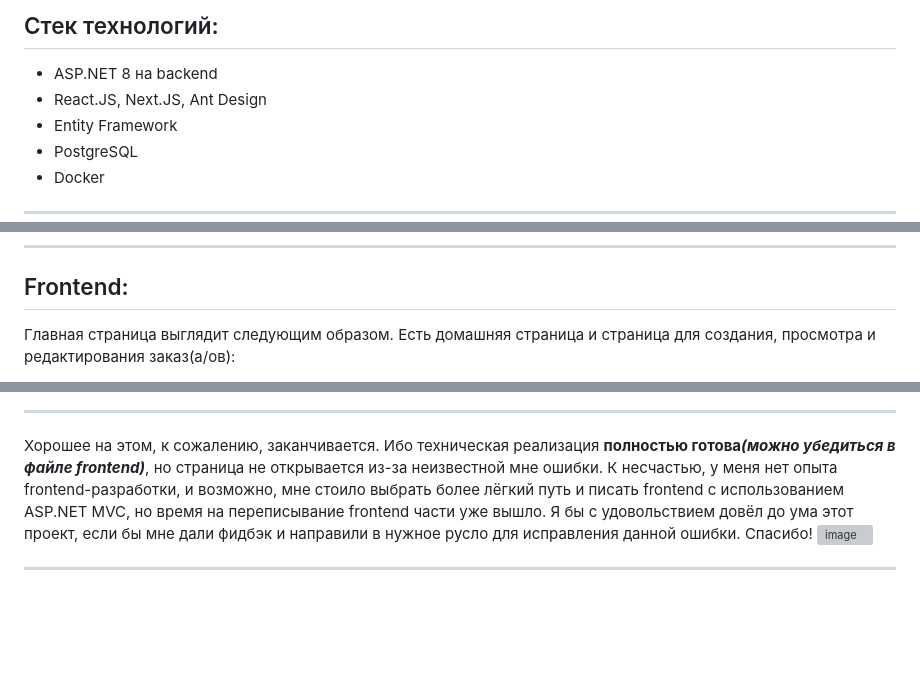
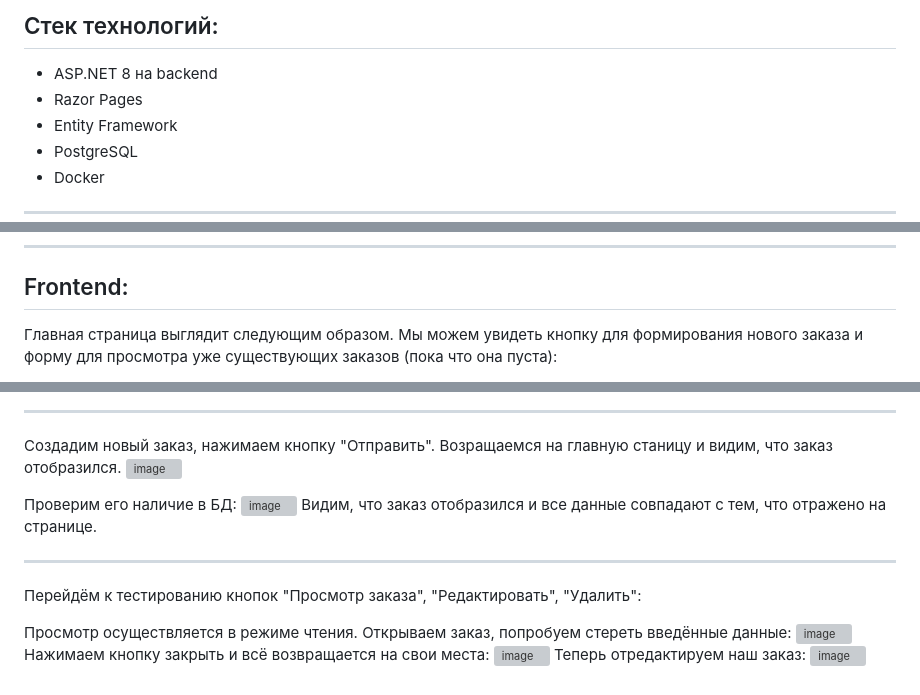
Before and after one commit to VladislavRkm/TestTaskForVersta, a Markdown page: README.md, 3 parts joined by grey strips. GitHub-like rendering; blank space fills up the shorter version; grey boxes are pictures that could not be loaded.

```diff
--- a/README.md
+++ b/README.md
@@ -18,7 +18,7 @@ ___
 ## Стек технологий:
 
 * ASP.NET 8 на backend
-* React.JS, Next.JS, Ant Design
+* Razor Pages
 * Entity Framework
 * PostgreSQL
 * Docker
@@ -55,5 +55,5 @@ ___
 ___
 
 ## Frontend:
-Главная страница выглядит следующим образом. Есть домашняя страница и страница для создания, просмотра и редактирования заказ(а/ов):
+Главная страница выглядит следующим образом. Мы можем увидеть кнопку для формирования нового заказа и форму для просмотра уже существующих заказов (пока что она пуста):
 
@@ -61,5 +65,17 @@ ___
 ___
+Создадим новый заказ, нажимаем кнопку "Отправить". Возращаемся на главную станицу и видим, что заказ отобразился.
+![image](https://github.com/user-attachments/assets/88bbd53e-9e73-4148-94bd-a90042cab887)
 
-Хорошее на этом, к сожалению, заканчивается. Ибо техническая реализация **полностью готова**___(можно убедиться в файле frontend)___, но страница не открывается из-за неизвестной мне ошибки. К несчастью, у меня нет опыта frontend-разработки, и возможно, мне стоило выбрать более лёгкий путь и писать frontend с использованием ASP.NET MVC, но время на переписывание frontend части уже вышло. Я бы с удовольствием довёл до ума этот проект, если бы мне дали фидбэк и направили в нужное русло для исправления данной ошибки. Спасибо!
-![image](https://github.com/VladislavRkm/TestTaskForVersta/assets/113041279/c9c66405-9192-410c-9d0e-0ac8ea4745ea)
+
+Проверим его наличие в БД:
+![image](https://github.com/user-attachments/assets/01652685-38dd-4889-9914-1fe013c8ad97)
+Видим, что заказ отобразился и все данные совпадают с тем, что отражено на странице.
 ___
+Перейдём к тестированию кнопок "Просмотр заказа", "Редактировать", "Удалить":
+
+Просмотр осуществляется в режиме чтения. Открываем заказ, попробуем стереть введённые данные:
+![image](https://github.com/user-attachments/assets/15cce1ad-5c84-4558-a33b-848bfbe6c9db)
+Нажимаем кнопку закрыть и всё возвращается на свои места:
+![image](https://github.com/user-attachments/assets/ac5d1f96-7c36-4644-9ac4-ae1fdd7bdd77)
+Теперь отредактируем наш заказ:
+![image](https://github.com/user-attachments/assets/77ef5c3a-c8c4-45ed-85e1-df245a964fc6)
```
Also changed, not shown: other parts of README.md (+5 -1 lines).
